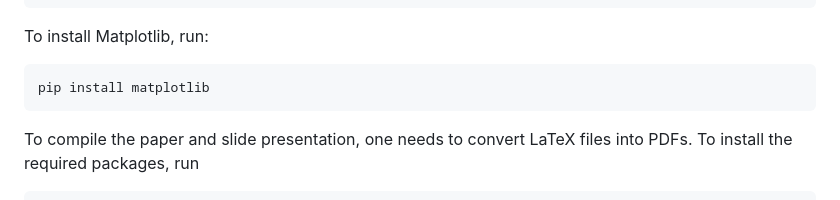
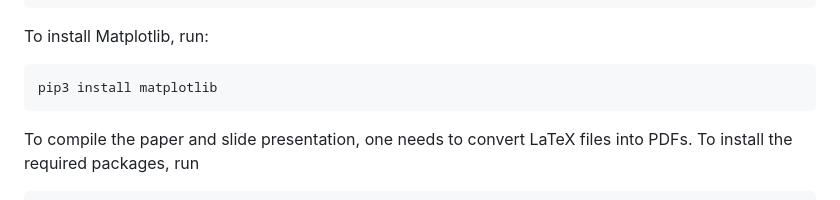
Before and after one commit to adityapatwardhan1/bunker-simulation, a Markdown page: README.md, the part around the change. GitHub-like rendering.

Commit message:
Fixed README line from pip to pip3

````diff
--- a/README.md
+++ b/README.md
@@ -57,7 +57,7 @@ pip3 install numpy
 
 To install Matplotlib, run:
 ```
-pip install matplotlib
+pip3 install matplotlib
 ```
 
 To compile the paper and slide presentation, one needs to convert LaTeX files into PDFs. To install the required packages, run
````
